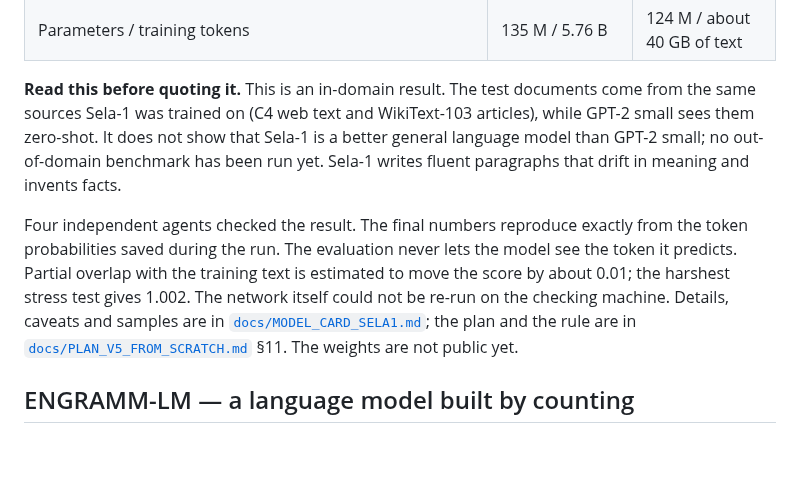
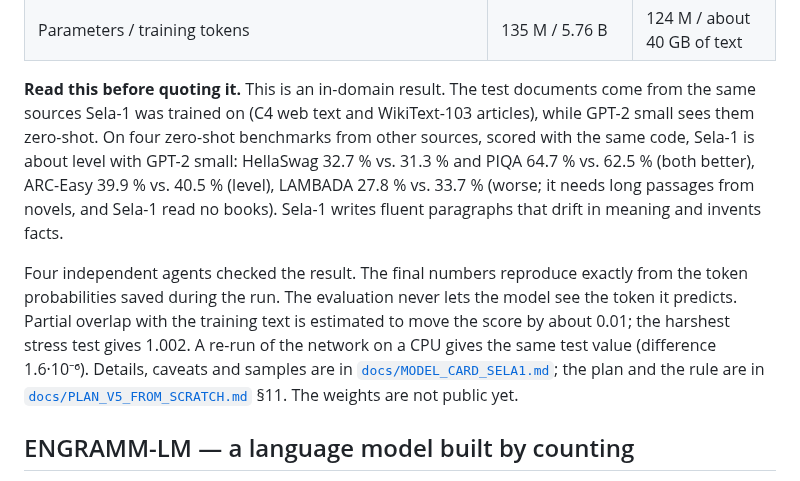
Before and after one commit to erithy25/engramm, a Markdown page: README.md, the part around the change. GitHub-like rendering; blank space fills up the shorter version.

```diff
--- a/README.md
+++ b/README.md
@@ -122,14 +122,16 @@ GPT-2 small, scored zero-shot on the same documents, gets 1.036.
 | Parameters / training tokens | 135 M / 5.76 B | 124 M / about 40 GB of text |
 
 **Read this before quoting it.** This is an in-domain result. The test documents come from the same sources Sela-1
-was trained on (C4 web text and WikiText-103 articles), while GPT-2 small sees them zero-shot. It does not show that
-Sela-1 is a better general language model than GPT-2 small; no out-of-domain benchmark has been run yet. Sela-1 writes
-fluent paragraphs that drift in meaning and invents facts.
+was trained on (C4 web text and WikiText-103 articles), while GPT-2 small sees them zero-shot. On four zero-shot
+benchmarks from other sources, scored with the same code, Sela-1 is about level with GPT-2 small: HellaSwag 32.7 % vs.
+31.3 % and PIQA 64.7 % vs. 62.5 % (both better), ARC-Easy 39.9 % vs. 40.5 % (level), LAMBADA 27.8 % vs. 33.7 % (worse;
+it needs long passages from novels, and Sela-1 read no books). Sela-1 writes fluent paragraphs that drift in meaning
+and invents facts.
 
 Four independent agents checked the result. The final numbers reproduce exactly from the token probabilities saved
 during the run. The evaluation never lets the model see the token it predicts. Partial overlap with the training text
-is estimated to move the score by about 0.01; the harshest stress test gives 1.002. The network itself could not be
-re-run on the checking machine. Details, caveats and samples are in [`docs/MODEL_CARD_SELA1.md`](docs/MODEL_CARD_SELA1.md); the plan and the rule are in
+is estimated to move the score by about 0.01; the harshest stress test gives 1.002. A re-run of the network on a CPU
+gives the same test value (difference 1.6·10⁻⁶). Details, caveats and samples are in [`docs/MODEL_CARD_SELA1.md`](docs/MODEL_CARD_SELA1.md); the plan and the rule are in
 [`docs/PLAN_V5_FROM_SCRATCH.md`](docs/PLAN_V5_FROM_SCRATCH.md) §11. The weights are not public yet.
 
 ## ENGRAMM-LM — a language model built by counting
```
Also changed, not shown: docs/MODEL_CARD_SELA1.md (+32 -5 lines), docs/PLAN_V5_FROM_SCRATCH.md (+16 -1 lines).
